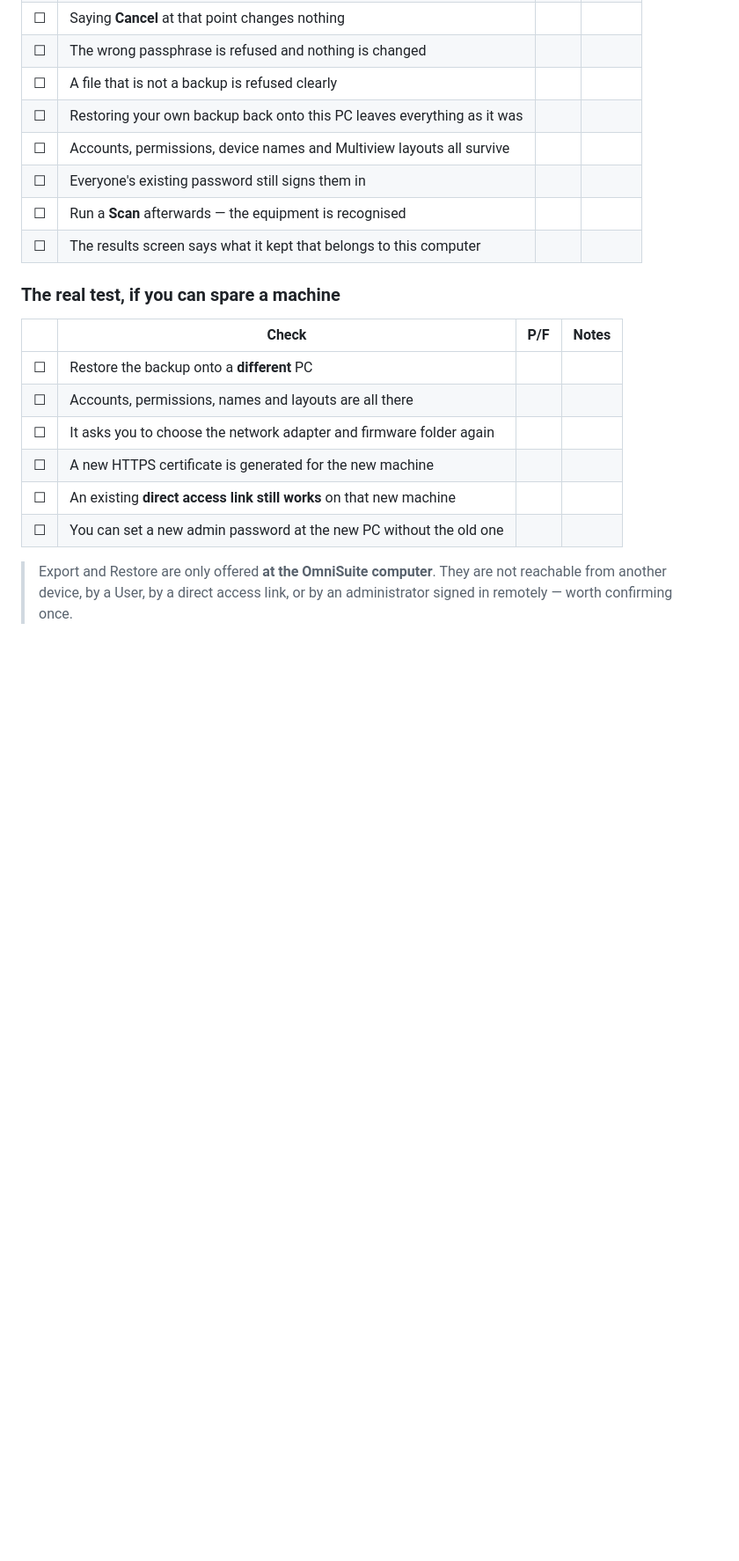
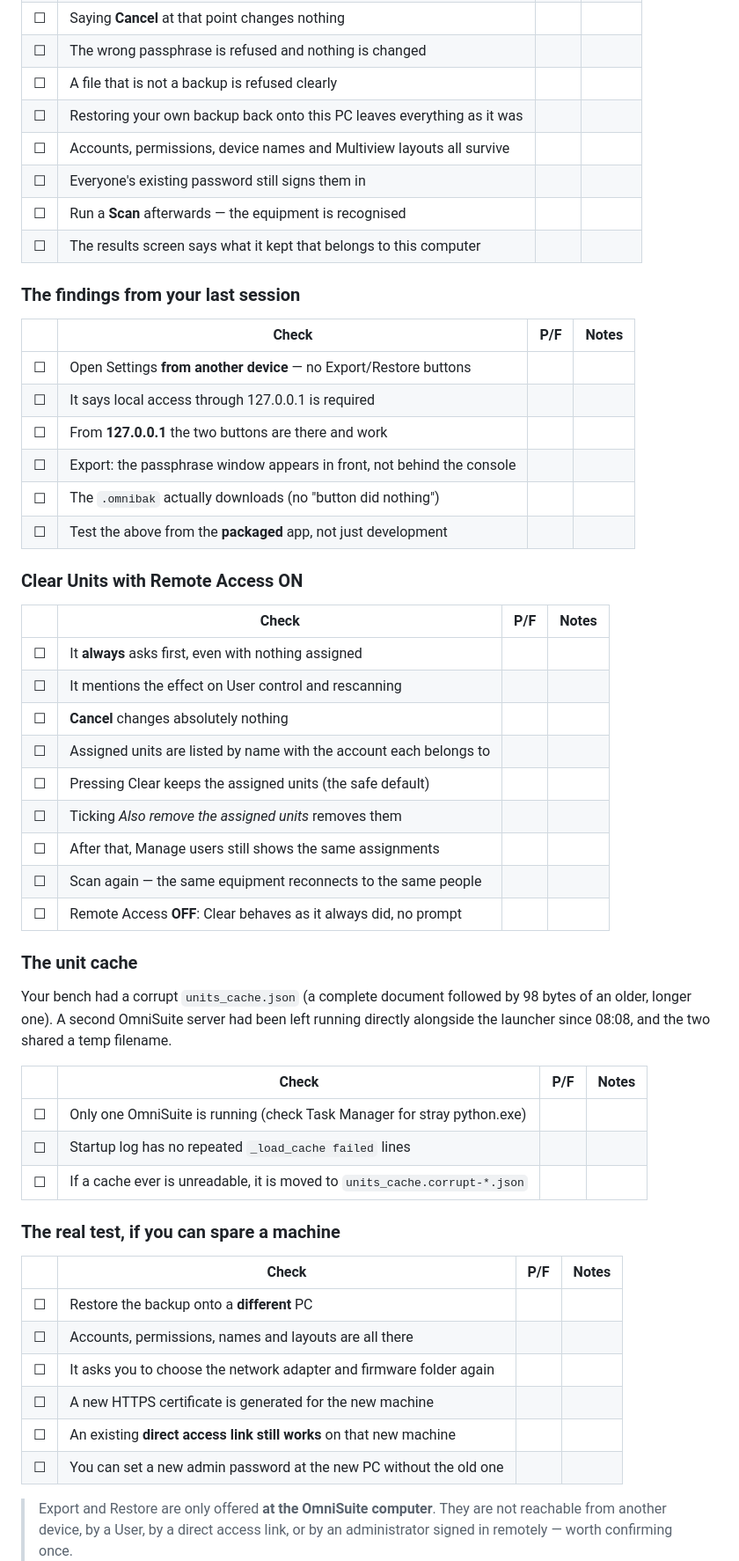
Before and after one commit to Hall-Research-Technologies/OmniSuite, a Markdown page: V1.2.0_MANUAL_TEST_CHECKLIST.md, the part around one of its changes. Shown at 88% size. GitHub-like rendering; blank space fills up the shorter version.

Commit message:
Point the checklist at the artifact Wylie will test
Co-Authored-By: Claude Opus 5 <noreply@anthropic.com>

```diff
--- a/V1.2.0_MANUAL_TEST_CHECKLIST.md
+++ b/V1.2.0_MANUAL_TEST_CHECKLIST.md
@@ -261,6 +261,44 @@ New in this build. **Settings &gt; Configuration Backup.**
 | ☐ | Run a **Scan** afterwards — the equipment is recognised |  |  |
 | ☐ | The results screen says what it kept that belongs to this computer |  |  |
 
+### The findings from your last session
+
+| | Check | P/F | Notes |
+|---|---|---|---|
+| ☐ | Open Settings **from another device** — no Export/Restore buttons |  |  |
+| ☐ | It says local access through 127.0.0.1 is required |  |  |
+| ☐ | From **127.0.0.1** the two buttons are there and work |  |  |
+| ☐ | Export: the passphrase window appears in front, not behind the console |  |  |
+| ☐ | The `.omnibak` actually downloads (no "button did nothing") |  |  |
+| ☐ | Test the above from the **packaged** app, not just development |  |  |
+
+### Clear Units with Remote Access ON
+
+| | Check | P/F | Notes |
+|---|---|---|---|
+| ☐ | It **always** asks first, even with nothing assigned |  |  |
+| ☐ | It mentions the effect on User control and rescanning |  |  |
+| ☐ | **Cancel** changes absolutely nothing |  |  |
+| ☐ | Assigned units are listed by name with the account each belongs to |  |  |
+| ☐ | Pressing Clear keeps the assigned units (the safe default) |  |  |
+| ☐ | Ticking *Also remove the assigned units* removes them |  |  |
+| ☐ | After that, Manage users still shows the same assignments |  |  |
+| ☐ | Scan again — the same equipment reconnects to the same people |  |  |
+| ☐ | Remote Access **OFF**: Clear behaves as it always did, no prompt |  |  |
+
+### The unit cache
+
+Your bench had a corrupt `units_cache.json` (a complete document followed by
+98 bytes of an older, longer one). A second OmniSuite server had been left
+running directly alongside the launcher since 08:08, and the two shared a
+temp filename.
+
+| | Check | P/F | Notes |
+|---|---|---|---|
+| ☐ | Only one OmniSuite is running (check Task Manager for stray python.exe) |  |  |
+| ☐ | Startup log has no repeated `_load_cache failed` lines |  |  |
+| ☐ | If a cache ever is unreadable, it is moved to `units_cache.corrupt-*.json` |  |  |
+
 ### The real test, if you can spare a machine
 
 | | Check | P/F | Notes |
```
Also changed, not shown: other parts of V1.2.0_MANUAL_TEST_CHECKLIST.md (+3 -3 lines).
